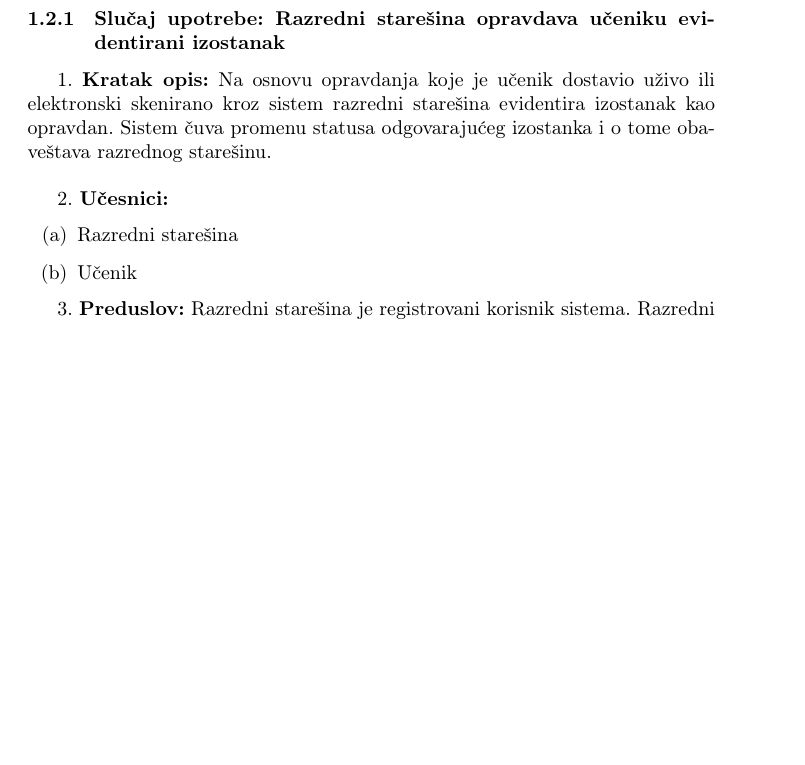
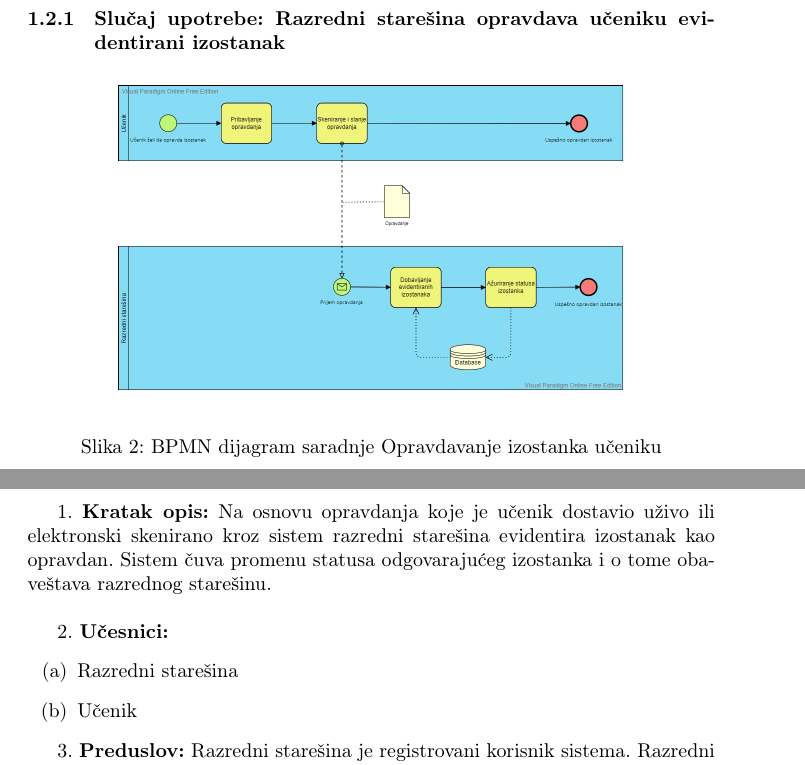
Before and after one commit to PavleSavic/IS_projekat, a LaTeX document (Glavni/IS_škole.tex): part of page 8 of 10 before the commit and two parts of pages 8 and 9 of 11 after it, the two joined at a grey line, cut so that both start at the same text, the shorter picture padded with empty space. Compiled offline with pdfLaTeX.

Commit message:
Dodat BPMN dijagram

```diff
--- a/Glavni/IS_škole.tex
+++ b/Glavni/IS_škole.tex
@@ -222,6 +222,15 @@
 \subsection{Aktivnosti Razrednog starešine}
 
 \subsubsection{Slučaj upotrebe: Razredni starešina opravdava učeniku evidentirani izostanak}
+
+\begin{figure} [!ht]
+    \begin{center}
+        \includegraphics[scale=0.25]{imgs/BPMN_opravdavanje_casova.png}
+    \end{center}
+\caption{BPMN dijagram saradnje Opravdavanje izostanka učeniku}
+\end{figure}
+
+
 1. \textbf{Kratak opis:} Na osnovu opravdanja koje je učenik dostavio uživo ili elektronski skenirano kroz sistem razredni starešina evidentira izostanak kao opravdan. Sistem čuva promenu statusa odgovarajućeg izostanka i o tome obaveštava razrednog starešinu. \\
 
 2. \textbf{Učesnici:}
```
Also changed, not shown: Glavni/IS_škole.pdf, Glavni/imgs/BPMN_opravdavanje_casova.png (added).
